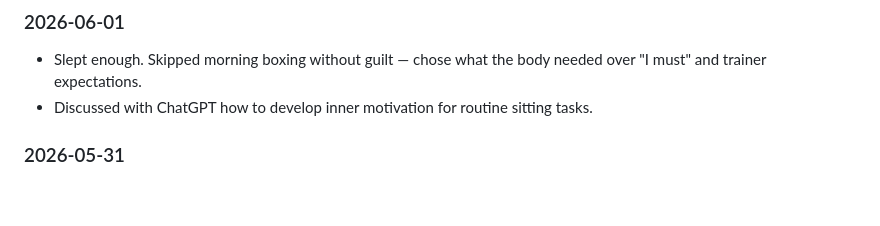
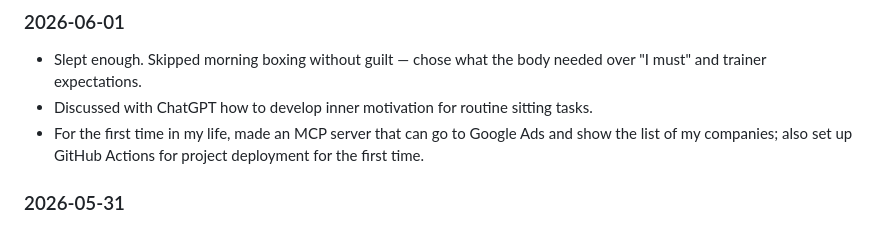
Before and after one commit to webjaros/plan-and-diary, a Markdown page: aggregated.md, the part around the change. Drawn GitHub-style; blank space fills up the shorter version.

```diff
--- a/aggregated.md
+++ b/aggregated.md
@@ -270,6 +270,7 @@ This must happen every day and must be protected.
 
 - Slept enough. Skipped morning boxing without guilt — chose what the body needed over "I must" and trainer expectations.
 - Discussed with ChatGPT how to develop inner motivation for routine sitting tasks.
+- For the first time in my life, made an MCP server that can go to Google Ads and show the list of my companies; also set up GitHub Actions for project deployment for the first time.
 
 ### 2026-05-31
 
```
Also changed, not shown: docs/log.md (+1 -0 lines).
